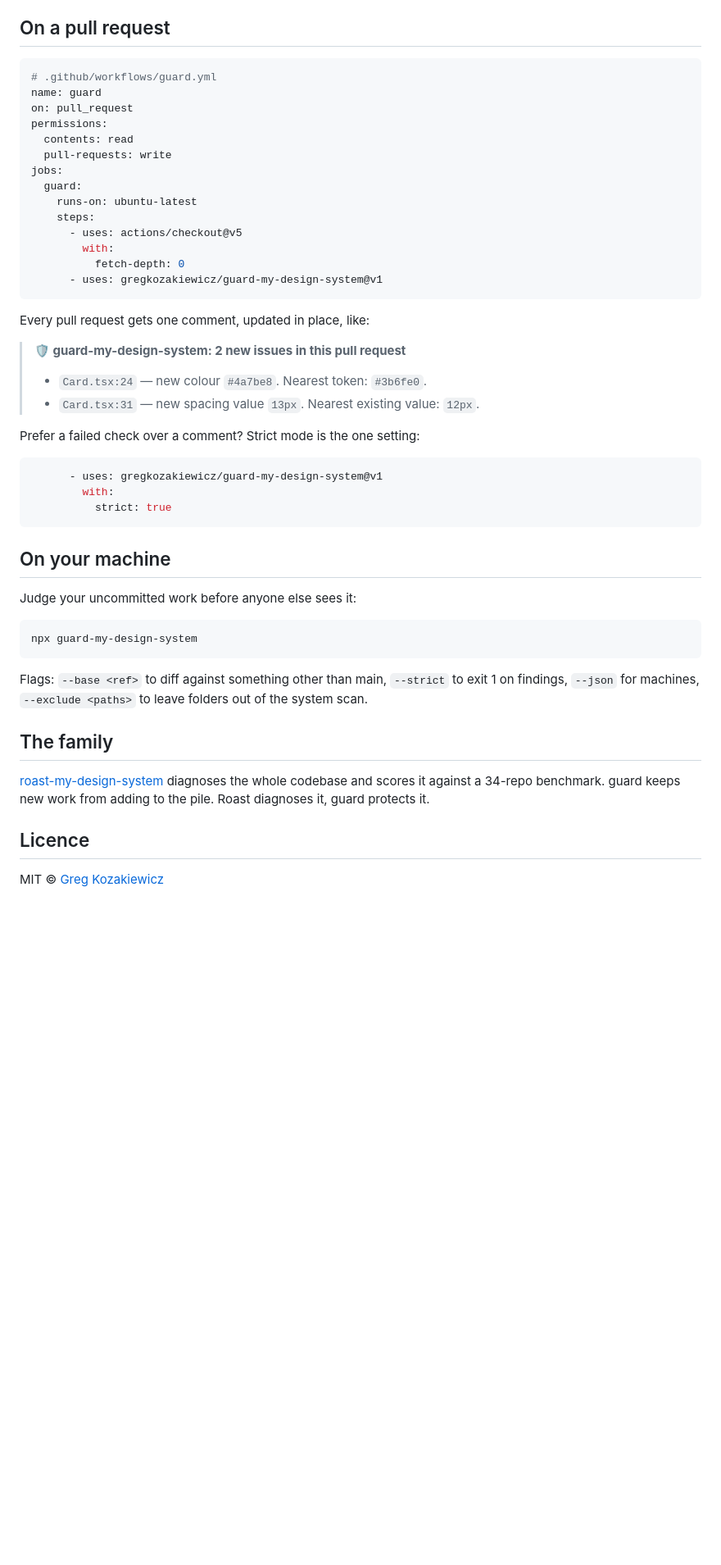
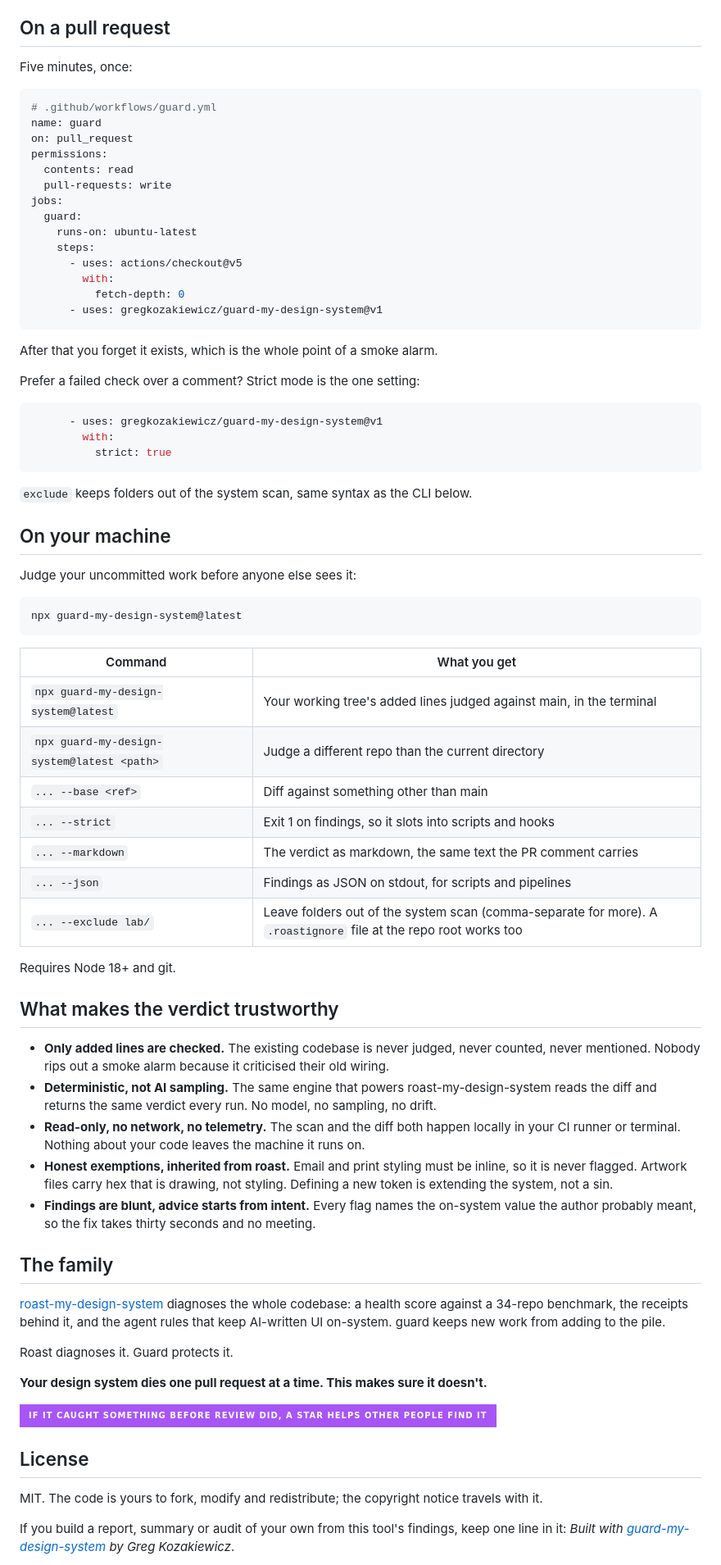
Before and after one commit to gregkozakiewicz/guard-my-design-system, a Markdown page: README.md, the part around one of its changes. Shown at 82% size. Rendered like a GitHub page; badges without logos; blank space fills up the shorter version.

````diff
--- a/README.md
+++ b/README.md
@@ -30,5 +44,7 @@ change: does it make things worse?
 
 ## On a pull request
+
+Five minutes, once:
 
 ```yaml
 # .github/workflows/guard.yml
@@ -47,12 +63,7 @@ jobs:
       - uses: gregkozakiewicz/guard-my-design-system@v1
 ```
 
-Every pull request gets one comment, updated in place, like:
-
-> **🛡 guard-my-design-system: 2 new issues in this pull request**
->
-> - `Card.tsx:24` — new colour `#4a7be8`. Nearest token: `#3b6fe0`.
-> - `Card.tsx:31` — new spacing value `13px`. Nearest existing value: `12px`.
+After that you forget it exists, which is the whole point of a smoke alarm.
 
 Prefer a failed check over a comment? Strict mode is the one setting:
 
@@ -62,25 +73,66 @@ Prefer a failed check over a comment? Strict mode is the one setting:
           strict: true
 ```
 
+`exclude` keeps folders out of the system scan, same syntax as the CLI below.
+
 ## On your machine
 
 Judge your uncommitted work before anyone else sees it:
 
 ```bash
-npx guard-my-design-system
+npx guard-my-design-system@latest
 ```
 
-Flags: `--base <ref>` to diff against something other than main,
-`--strict` to exit 1 on findings, `--json` for machines,
-`--exclude <paths>` to leave folders out of the system scan.
+| Command | What you get |
+|---|---|
+| <code>npx&nbsp;guard-my-design-system@latest</code> | Your working tree's added lines judged against main, in the terminal |
+| <code>npx&nbsp;guard-my-design-system@latest&nbsp;&lt;path&gt;</code> | Judge a different repo than the current directory |
+| <code>...&nbsp;--base&nbsp;&lt;ref&gt;</code> | Diff against something other than main |
+| `... --strict` | Exit 1 on findings, so it slots into scripts and hooks |
+| `... --markdown` | The verdict as markdown, the same text the PR comment carries |
+| `... --json` | Findings as JSON on stdout, for scripts and pipelines |
+| <code>...&nbsp;--exclude&nbsp;lab/</code> | Leave folders out of the system scan (comma-separate for more). A `.roastignore` file at the repo root works too |
+
+Requires Node 18+ and git.
+
+## What makes the verdict trustworthy
+
+- **Only added lines are checked.** The existing codebase is never judged,
+  never counted, never mentioned. Nobody rips out a smoke alarm because it
+  criticised their old wiring.
+- **Deterministic, not AI sampling.** The same engine that powers
+  roast-my-design-system reads the diff and returns the same verdict every
+  run. No model, no sampling, no drift.
+- **Read-only, no network, no telemetry.** The scan and the diff both happen
+  locally in your CI runner or terminal. Nothing about your code leaves the
+  machine it runs on.
+- **Honest exemptions, inherited from roast.** Email and print styling must be
+  inline, so it is never flagged. Artwork files carry hex that is drawing, not
+  styling. Defining a new token is extending the system, not a sin.
+- **Findings are blunt, advice starts from intent.** Every flag names the
+  on-system value the author probably meant, so the fix takes thirty seconds
+  and no meeting.
 
 ## The family
 
 [roast-my-design-system](https://github.com/gregkozakiewicz/roast-my-design-system)
-diagnoses the whole codebase and scores it against a 34-repo benchmark.
-guard keeps new work from adding to the pile. Roast diagnoses it, guard
-protects it.
+diagnoses the whole codebase: a health score against a 34-repo benchmark, the
+receipts behind it, and the agent rules that keep AI-written UI on-system.
+guard keeps new work from adding to the pile.
 
-## Licence
+Roast diagnoses it. Guard protects it.
 
-MIT © [Greg Kozakiewicz](https://gregkozakiewicz.com)
+**Your design system dies one pull request at a time. This makes sure it doesn't.**
+
+<a href="https://github.com/gregkozakiewicz/guard-my-design-system"><img src="https://img.shields.io/badge/If%20it%20caught%20something%20before%20review%20did%2C%20a%20star%20helps%20other%20people%20find%20it-a855f7?style=for-the-badge&logo=github&logoColor=white" alt="If it caught something before review did, a star helps other people find it"></a>
+
+## License
+
+MIT. The code is yours to fork, modify and redistribute; the copyright notice
+travels with it.
+
+If you build a report, summary or audit of your own from this tool's findings,
+keep one line in it: *Built with
+[guard-my-design-system](https://github.com/gregkozakiewicz/guard-my-design-system)
+by Greg Kozakiewicz*.
+
````
Also changed, not shown: other parts of README.md (+36 -17 lines), CHANGELOG.md (+8 -0 lines), docs/pr-comment-updated.png (added), docs/pr-comment.png (added), 1 other file.
